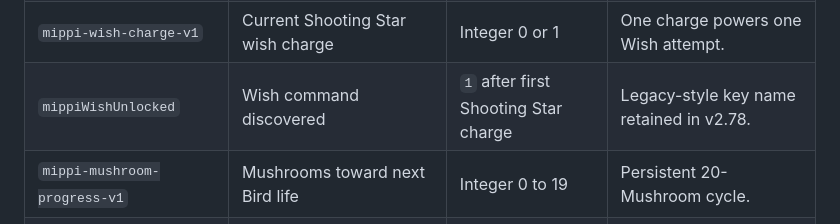
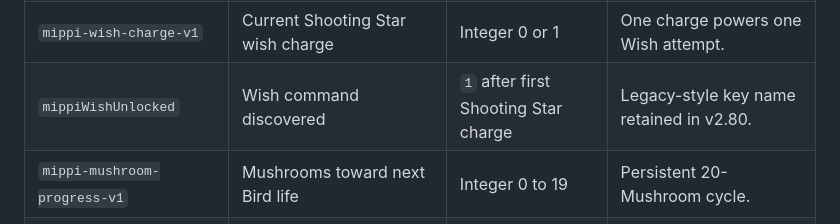
Before and after one commit to mippi-the-dork/mippi-the-dork.github.io, a Markdown page: docs/PERSISTENCE_KEY_REGISTRY.md, the part around the change. Rendered like a GitHub page.

Commit message:
Finish v2.80 documentation version updates

```diff
--- a/docs/PERSISTENCE_KEY_REGISTRY.md
+++ b/docs/PERSISTENCE_KEY_REGISTRY.md
@@ -49,7 +49,7 @@ Runtime-only state is documented in [Runtime State Map](RUNTIME_STATE_MAP.md).
 | `mippi-finale-wish-v1` | Validated Wish Finale condition | `1` when successful | Normal Finale requirement. |
 | `mippi-finale-boss-v1` | Boss Finale condition | `1` after normal or Super Boss victory | Normal Finale requirement. |
 | `mippi-wish-charge-v1` | Current Shooting Star wish charge | Integer 0 or 1 | One charge powers one Wish attempt. |
-| `mippiWishUnlocked` | Wish command discovered | `1` after first Shooting Star charge | Legacy-style key name retained in v2.78. |
+| `mippiWishUnlocked` | Wish command discovered | `1` after first Shooting Star charge | Legacy-style key name retained in v2.80. |
 | `mippi-mushroom-progress-v1` | Mushrooms toward next Bird life | Integer 0 to 19 | Persistent 20-Mushroom cycle. |
 | `mippi-bird-mushroom-lives-v1` | Banked Mippi Bird Mushroom lives | Nonnegative integer | Persistent consumable life bank. |
 | `mippi-castle-run-progress-v1` | Current Castle run progress | Integer 0 to 4 | 4 is claim-ready. |
```
